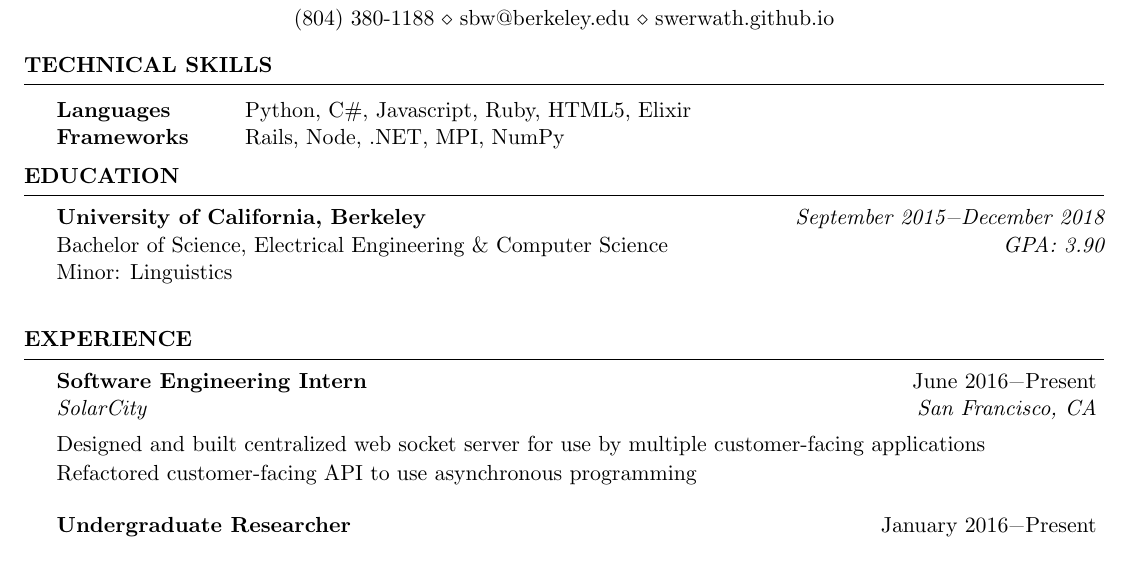
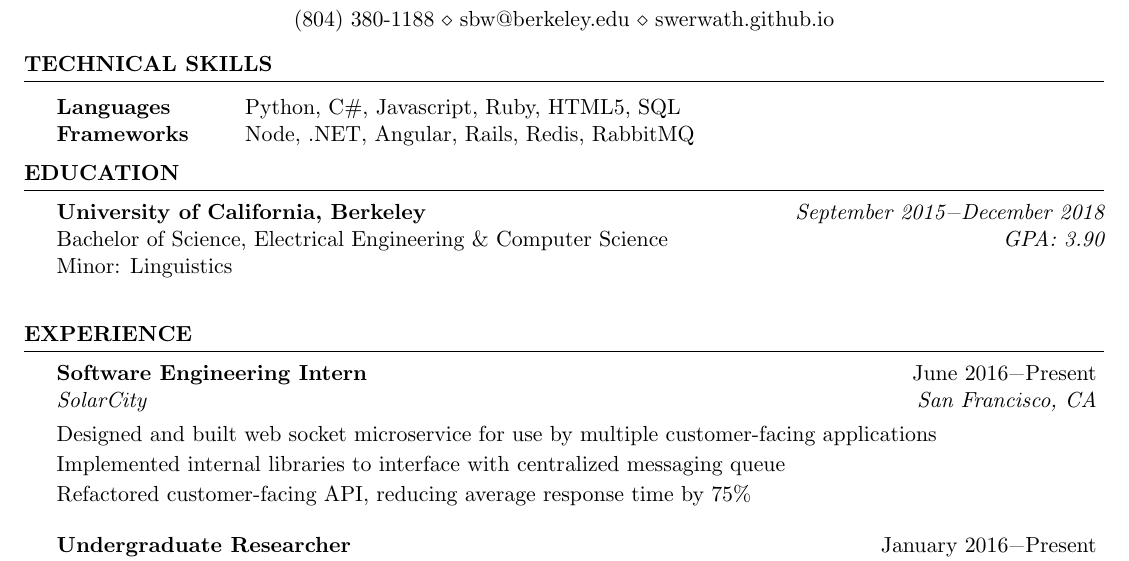
Before and after one commit to swerwath/swerwath.github.io, a LaTeX CV (resume/ScottWerwathResume.tex): part of the page, cut so that both start at the same text. Compiled offline with pdfLaTeX.

Commit message:
Updated SolarCity

```diff
--- a/resume/ScottWerwathResume.tex
+++ b/resume/ScottWerwathResume.tex
@@ -36,8 +36,8 @@
 \begin{rSection}{Technical Skills}
 
 \begin{tabular}{ @{} >{\bfseries}l @{\hspace{6ex}} l }
-Languages & Python, C\#, Javascript, Ruby, HTML5, Elixir \\
-Frameworks & Rails, Node, .NET, MPI, NumPy \\
+Languages & Python, C\#, Javascript, Ruby, HTML5, SQL \\
+Frameworks & Node, .NET, Angular, Rails, Redis, RabbitMQ \\
 \end{tabular}
 
 \end{rSection}
@@ -60,8 +60,9 @@ Minor: Linguistics\\
 
 \begin{rSection}{Experience}
 \begin{rSubsection}{Software Engineering Intern}{June 2016\textminus Present}{SolarCity}{San Francisco, CA}
-\item[] Designed and built centralized web socket server for use by multiple customer-facing applications
-\item[] Refactored customer-facing API to use asynchronous programming
+\item[] Designed and built web socket microservice for use by multiple customer-facing applications
+\item[] Implemented internal libraries to interface with centralized messaging queue
+\item[] Refactored customer-facing API, reducing average response time by 75\%
 \end{rSubsection}
 \begin{rSubsection}{Undergraduate Researcher}{January 2016\textminus Present}{UC Berkeley Computer Sciences Division, Computational Game Theory Group}{Berkeley, CA}
 \item[] Identified main challenges in developing game solvers on distributed computing systems
```
Also changed, not shown: resume/ScottWerwathResume.pdf, 2 other files.
